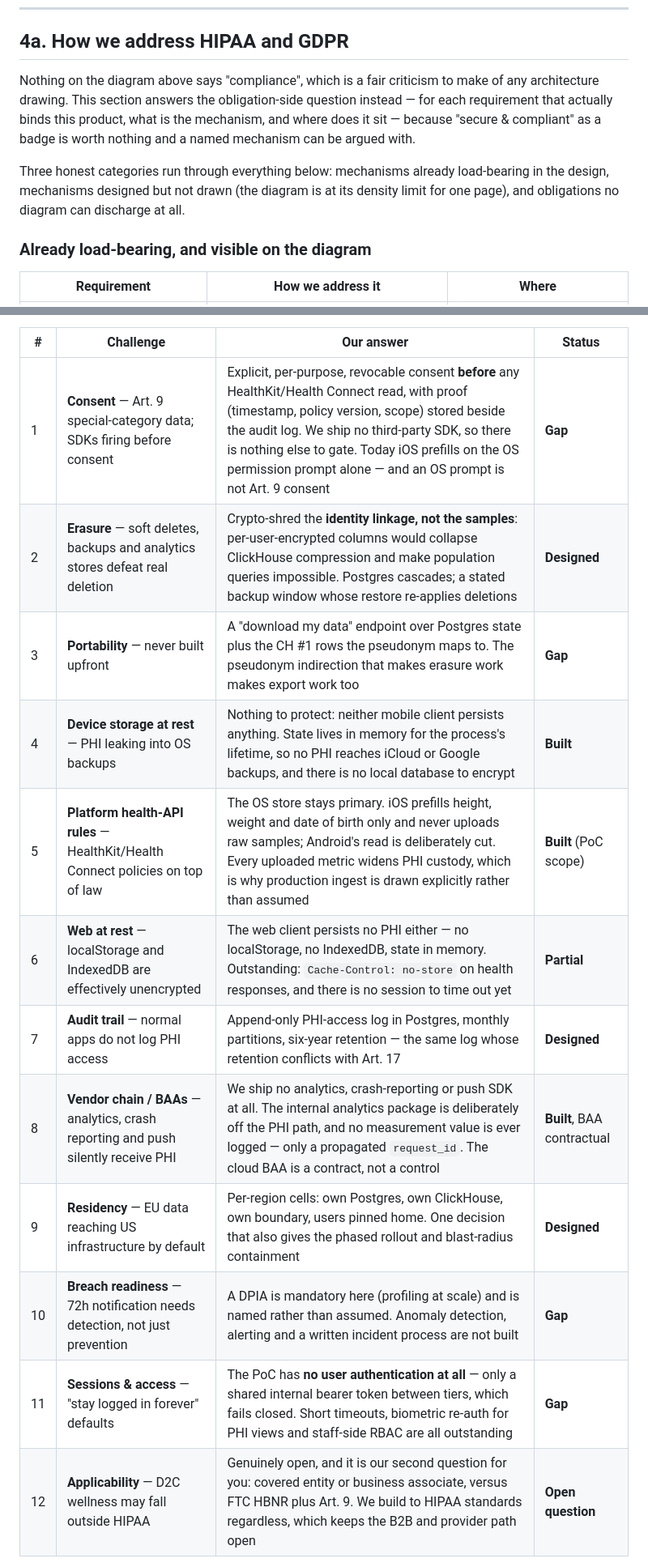
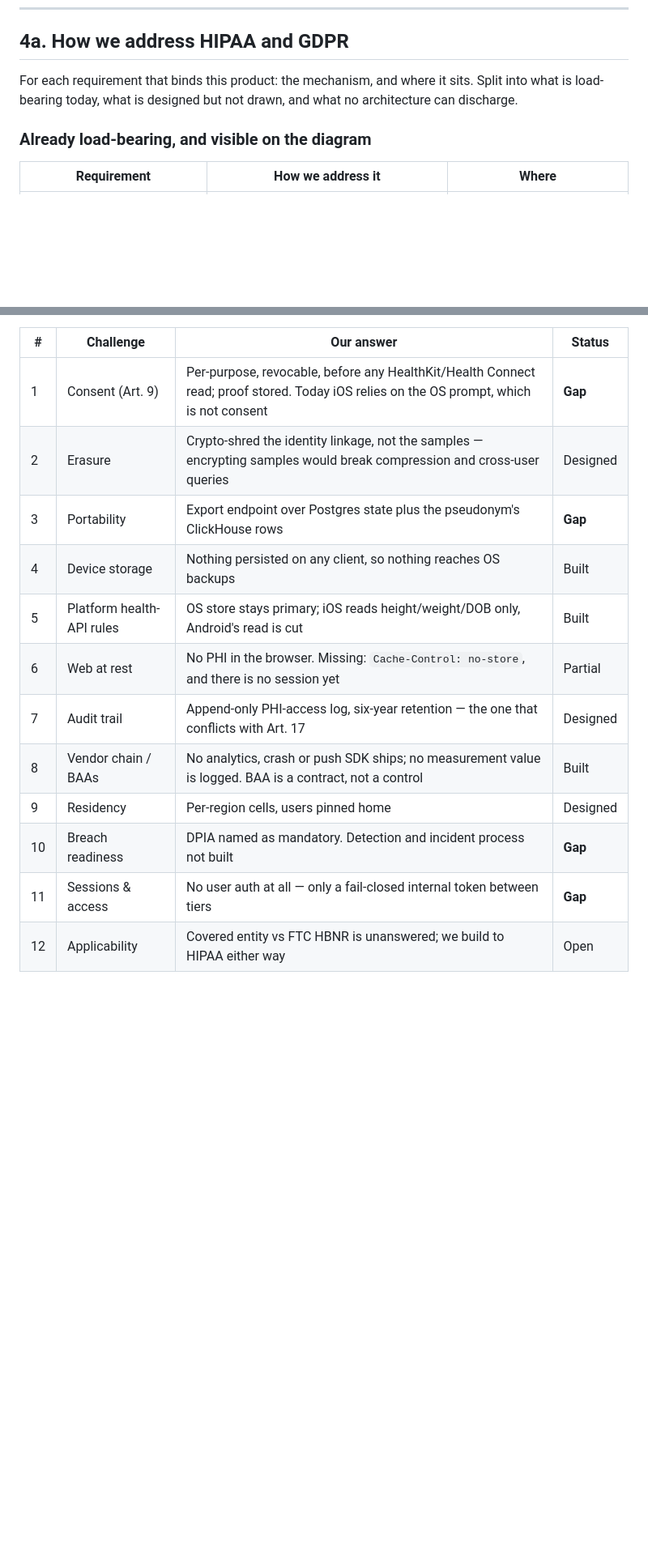
Before and after one commit to alexeykomov/asmt-session-2026-08-03, a Markdown page: docs/architecture-diagrams.md, 2 parts joined by grey strips. Shown at 81% size. Drawn GitHub-style; blank space fills up the shorter version.

```diff
--- a/docs/architecture-diagrams.md
+++ b/docs/architecture-diagrams.md
@@ -315,16 +315,9 @@ narrow: the recommendation pipeline sees current values, never raw samples.
 
 ## 4a. How we address HIPAA and GDPR
 
-Nothing on the diagram above says "compliance", which is a fair criticism to
-make of any architecture drawing. This section answers the obligation-side
-question instead — for each requirement that actually binds this product, what
-is the mechanism, and where does it sit — because "secure & compliant" as a
-badge is worth nothing and a named mechanism can be argued with.
-
-Three honest categories run through everything below: mechanisms already
-load-bearing in the design, mechanisms designed but not drawn (the diagram is
-at its density limit for one page), and obligations no diagram can discharge
-at all.
+For each requirement that binds this product: the mechanism, and where it
+sits. Split into what is load-bearing today, what is designed but not drawn,
+and what no architecture can discharge.
 
 ### Already load-bearing, and visible on the diagram
 
@@ -381,16 +354,16 @@ useful than twelve confident answers.
 
 | # | Challenge | Our answer | Status |
 |---|---|---|---|
-| 1 | **Consent** — Art. 9 special-category data; SDKs firing before consent | Explicit, per-purpose, revocable consent **before** any HealthKit/Health Connect read, with proof (timestamp, policy version, scope) stored beside the audit log. We ship no third-party SDK, so there is nothing else to gate. Today iOS prefills on the OS permission prompt alone — and an OS prompt is not Art. 9 consent | **Gap** |
-| 2 | **Erasure** — soft deletes, backups and analytics stores defeat real deletion | Crypto-shred the **identity linkage, not the samples**: per-user-encrypted columns would collapse ClickHouse compression and make population queries impossible. Postgres cascades; a stated backup window whose restore re-applies deletions | **Designed** |
-| 3 | **Portability** — never built upfront | A "download my data" endpoint over Postgres state plus the CH #1 rows the pseudonym maps to. The pseudonym indirection that makes erasure work makes export work too | **Gap** |
-| 4 | **Device storage at rest** — PHI leaking into OS backups | Nothing to protect: neither mobile client persists anything. State lives in memory for the process's lifetime, so no PHI reaches iCloud or Google backups, and there is no local database to encrypt | **Built** |
-| 5 | **Platform health-API rules** — HealthKit/Health Connect policies on top of law | The OS store stays primary. iOS prefills height, weight and date of birth only and never uploads raw samples; Android's read is deliberately cut. Every uploaded metric widens PHI custody, which is why production ingest is drawn explicitly rather than assumed | **Built** (PoC scope) |
-| 6 | **Web at rest** — localStorage and IndexedDB are effectively unencrypted | The web client persists no PHI either — no localStorage, no IndexedDB, state in memory. Outstanding: `Cache-Control: no-store` on health responses, and there is no session to time out yet | **Partial** |
-| 7 | **Audit trail** — normal apps do not log PHI access | Append-only PHI-access log in Postgres, monthly partitions, six-year retention — the same log whose retention conflicts with Art. 17 | **Designed** |
-| 8 | **Vendor chain / BAAs** — analytics, crash reporting and push silently receive PHI | We ship no analytics, crash-reporting or push SDK at all. The internal analytics package is deliberately off the PHI path, and no measurement value is ever logged — only a propagated `request_id`. The cloud BAA is a contract, not a control | **Built**, BAA contractual |
-| 9 | **Residency** — EU data reaching US infrastructure by default | Per-region cells: own Postgres, own ClickHouse, own boundary, users pinned home. One decision that also gives the phased rollout and blast-radius containment | **Designed** |
-| 10 | **Breach readiness** — 72h notification needs detection, not just prevention | A DPIA is mandatory here (profiling at scale) and is named rather than assumed. Anomaly detection, alerting and a written incident process are not built | **Gap** |
-| 11 | **Sessions & access** — "stay logged in forever" defaults | The PoC has **no user authentication at all** — only a shared internal bearer token between tiers, which fails closed. Short timeouts, biometric re-auth for PHI views and staff-side RBAC are all outstanding | **Gap** |
-| 12 | **Applicability** — D2C wellness may fall outside HIPAA | Genuinely open, and it is our second question for you: covered entity or business associate, versus FTC HBNR plus Art. 9. We build to HIPAA standards regardless, which keeps the B2B and provider path open | **Open question** |
+| 1 | Consent (Art. 9) | Per-purpose, revocable, before any HealthKit/Health Connect read; proof stored. Today iOS relies on the OS prompt, which is not consent | **Gap** |
+| 2 | Erasure | Crypto-shred the identity linkage, not the samples — encrypting samples would break compression and cross-user queries | Designed |
+| 3 | Portability | Export endpoint over Postgres state plus the pseudonym's ClickHouse rows | **Gap** |
+| 4 | Device storage | Nothing persisted on any client, so nothing reaches OS backups | Built |
+| 5 | Platform health-API rules | OS store stays primary; iOS reads height/weight/DOB only, Android's read is cut | Built |
+| 6 | Web at rest | No PHI in the browser. Missing: `Cache-Control: no-store`, and there is no session yet | Partial |
+| 7 | Audit trail | Append-only PHI-access log, six-year retention — the one that conflicts with Art. 17 | Designed |
+| 8 | Vendor chain / BAAs | No analytics, crash or push SDK ships; no measurement value is logged. BAA is a contract, not a control | Built |
+| 9 | Residency | Per-region cells, users pinned home | Designed |
+| 10 | Breach readiness | DPIA named as mandatory. Detection and incident process not built | **Gap** |
+| 11 | Sessions & access | No user auth at all — only a fail-closed internal token between tiers | **Gap** |
+| 12 | Applicability | Covered entity vs FTC HBNR is unanswered; we build to HIPAA either way | Open |
 
```
Also changed, not shown: other parts of docs/architecture-diagrams.md (+28 -71 lines).
